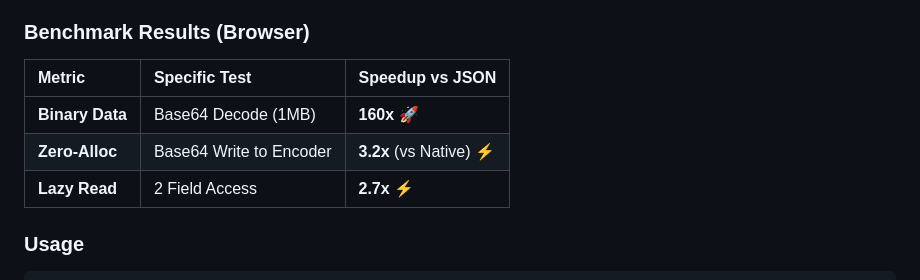
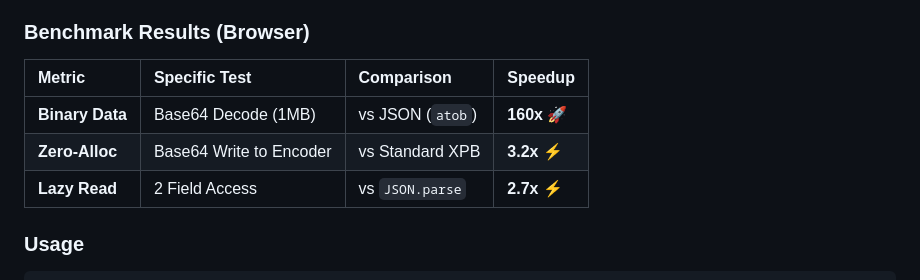
Before and after one commit to ElecTwix/xpb, a Markdown page: GEMINI.md, the part around the change. Drawn GitHub-style.

Commit message:
docs: clarify benchmark baselines in GEMINI.md

```diff
--- a/GEMINI.md
+++ b/GEMINI.md
@@ -264,11 +264,11 @@ XPB V2 implements advanced optimizations for modern browsers (Chrome 133+, Firef
 
 ### Benchmark Results (Browser)
 
-| Metric | Specific Test | Speedup vs JSON |
-| :--- | :--- | :--- |
-| **Binary Data** | Base64 Decode (1MB) | **160x** 🚀 |
-| **Zero-Alloc** | Base64 Write to Encoder | **3.2x** (vs Native) ⚡ |
-| **Lazy Read** | 2 Field Access | **2.7x** ⚡ |
+| Metric | Specific Test | Comparison | Speedup |
+| :--- | :--- | :--- | :--- |
+| **Binary Data** | Base64 Decode (1MB) | vs JSON (`atob`) | **160x** 🚀 |
+| **Zero-Alloc** | Base64 Write to Encoder | vs Standard XPB | **3.2x** ⚡ |
+| **Lazy Read** | 2 Field Access | vs `JSON.parse` | **2.7x** ⚡ |
 
 ### Usage
 
```
